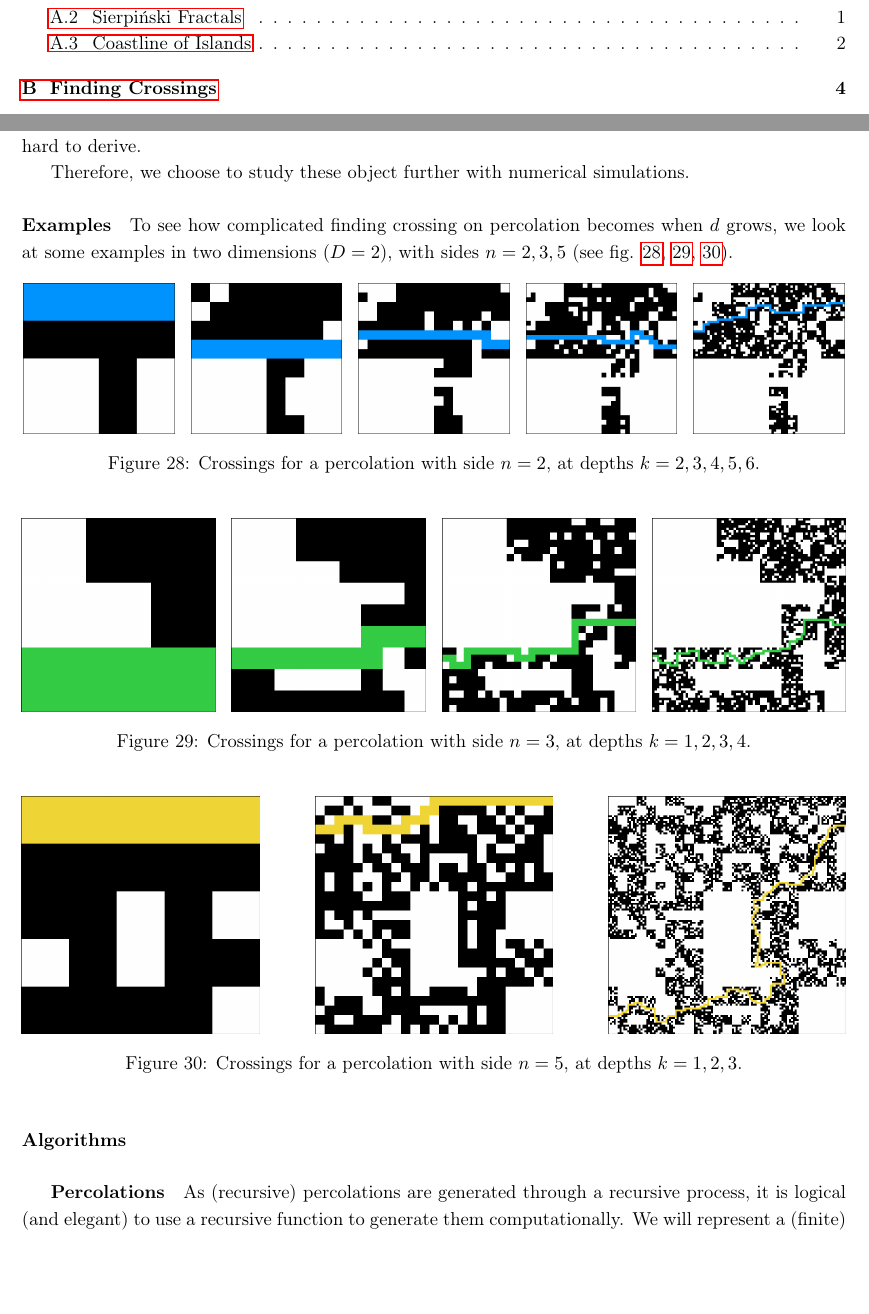
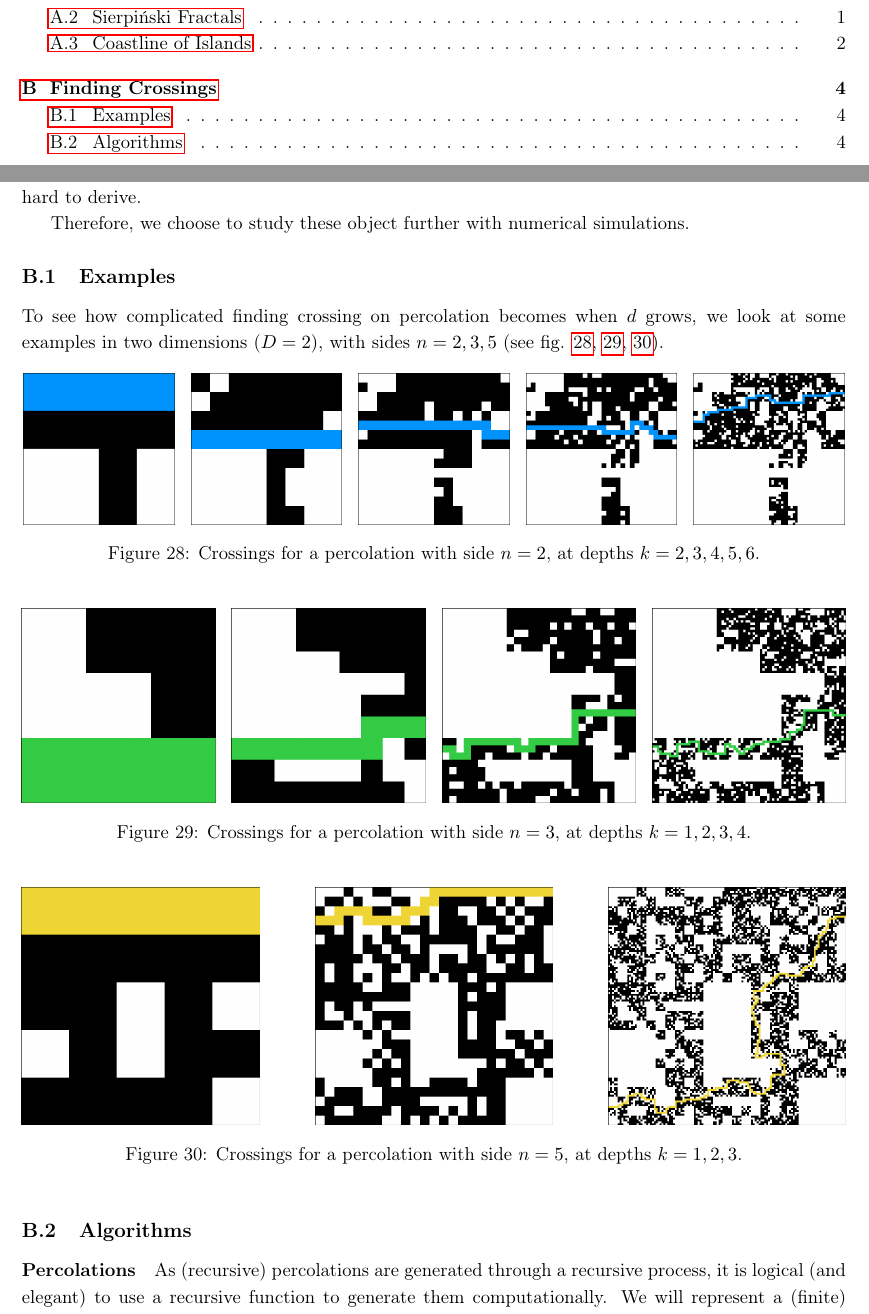
Before and after one commit to pauldubois98/DissertationPaper_RandomFractals, a LaTeX paper (main.tex, which reads CrossingAlgorithms.tex): two parts of pages 3 and 32 of 35, joined at a grey line, cut so that both start at the same text, the shorter picture padded with empty space. Compiled offline with pdfLaTeX.

Commit message:
minor changes

```diff
--- a/CrossingAlgorithms.tex
+++ b/CrossingAlgorithms.tex
@@ -6,7 +6,7 @@ This grows extremely rapidly, and makes theoretical results hard to derive.
 
 Therefore, we choose to study these object further with numerical simulations.
 
-\paragraph{Examples}
+\subsection{Examples}
 To see how complicated finding crossing on percolation becomes when $d$ grows, we look at some examples in two dimensions ($D=2$), with sides $n=2,3,5$ (see fig. \ref{fig:crossingExPerc2}, \ref{fig:crossingExPerc3}, \ref{fig:crossingExPerc5}).
 \begin{figure}[!h]
 	\includegraphics[width=3.1cm]{crossing-ex_perc2step2}
@@ -45,8 +45,8 @@ To see how complicated finding crossing on percolation becomes when $d$ grows, w
 	\label{fig:crossingExPerc5}
 \end{figure}
 
-\paragraph{Algorithms}
-\subparagraph{Percolations}
+\subsection{Algorithms}
+\paragraph{Percolations}
 As (recursive) percolations are generated through a recursive process, it is logical (and elegant) to use a recursive function to generate them computationally.
 We will represent a (finite) percolation $P \sim \text{Perc}^D(n,p,d)$ with a binary $D$-dimensional array of length $n^d$ in each dimensions.
 Note that $D$ is a super-parameter.
```
Also changed, not shown: CrossingAlgorithms.tex (2 more changed lines).
